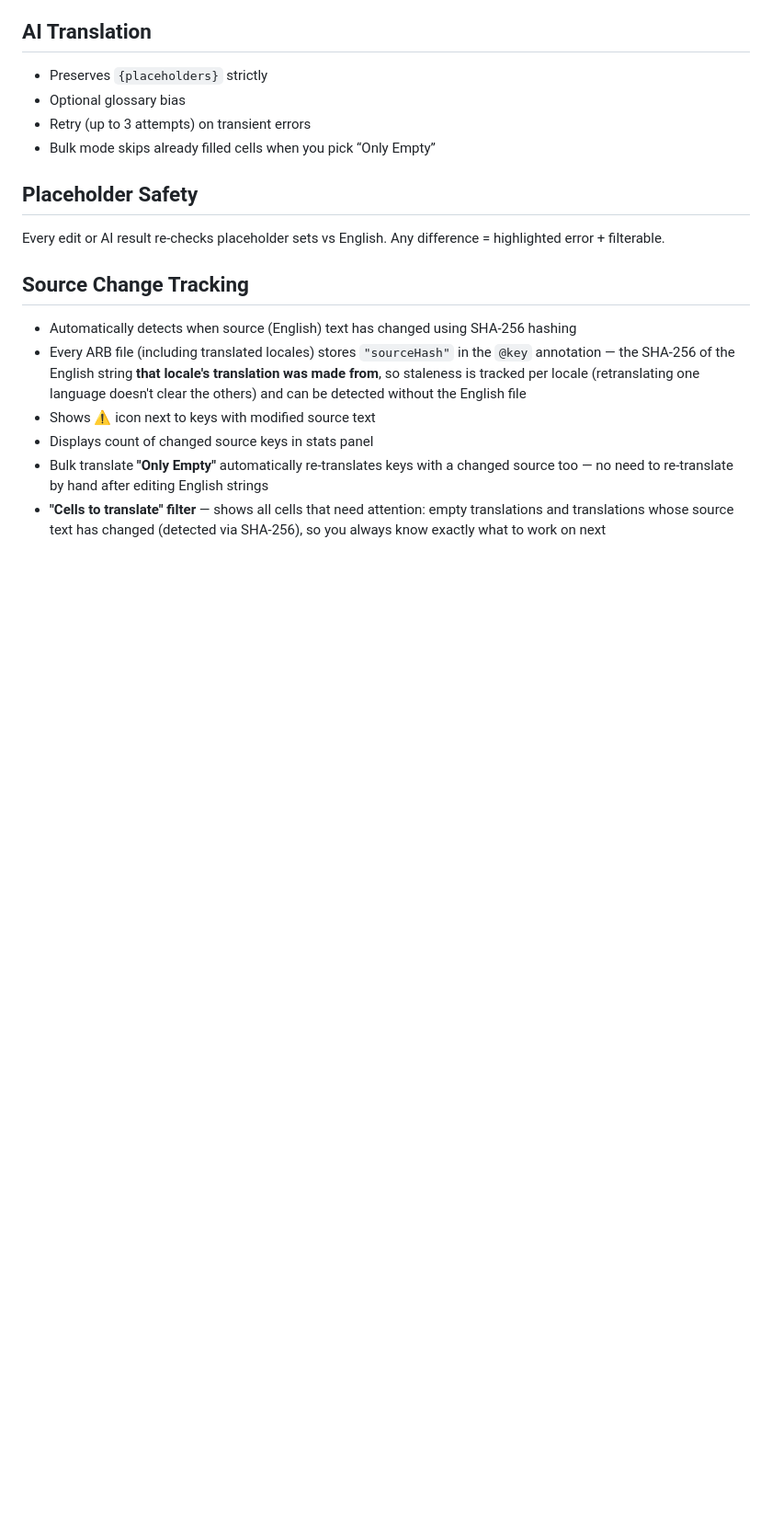
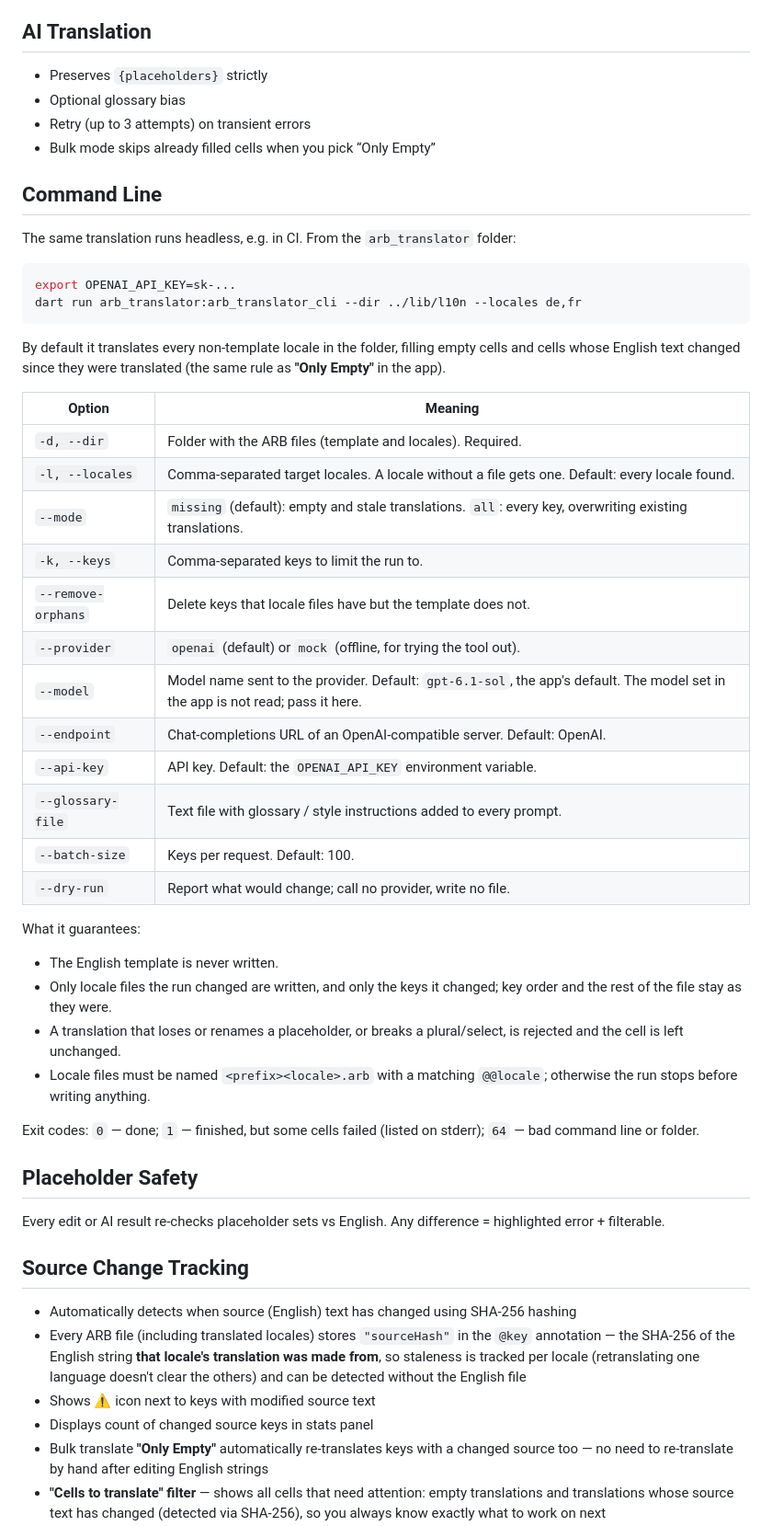
Before and after one commit to DitriXNew/arb-translator, a Markdown page: README.md, the part around the change. Shown at 92% size. Rendered like a GitHub page; blank space fills up the shorter version.

Commit message:
README: document the command-line mode
Co-Authored-By: Claude Opus 5.5 <noreply@anthropic.com>

````diff
--- a/README.md
+++ b/README.md
@@ -42,6 +42,39 @@ Focused benefits:
 * Retry (up to 3 attempts) on transient errors
 * Bulk mode skips already filled cells when you pick “Only Empty”
 
+## Command Line
+The same translation runs headless, e.g. in CI. From the `arb_translator` folder:
+
+```sh
+export OPENAI_API_KEY=sk-...
+dart run arb_translator:arb_translator_cli --dir ../lib/l10n --locales de,fr
+```
+
+By default it translates every non-template locale in the folder, filling empty cells and cells whose English text changed since they were translated (the same rule as **"Only Empty"** in the app).
+
+| Option | Meaning |
+| --- | --- |
+| `-d, --dir` | Folder with the ARB files (template and locales). Required. |
+| `-l, --locales` | Comma-separated target locales. A locale without a file gets one. Default: every locale found. |
+| `--mode` | `missing` (default): empty and stale translations. `all`: every key, overwriting existing translations. |
+| `-k, --keys` | Comma-separated keys to limit the run to. |
+| `--remove-orphans` | Delete keys that locale files have but the template does not. |
+| `--provider` | `openai` (default) or `mock` (offline, for trying the tool out). |
+| `--model` | Model name sent to the provider. Default: `gpt-6.1-sol`, the app's default. The model set in the app is not read; pass it here. |
+| `--endpoint` | Chat-completions URL of an OpenAI-compatible server. Default: OpenAI. |
+| `--api-key` | API key. Default: the `OPENAI_API_KEY` environment variable. |
+| `--glossary-file` | Text file with glossary / style instructions added to every prompt. |
+| `--batch-size` | Keys per request. Default: 100. |
+| `--dry-run` | Report what would change; call no provider, write no file. |
+
+What it guarantees:
+* The English template is never written.
+* Only locale files the run changed are written, and only the keys it changed; key order and the rest of the file stay as they were.
+* A translation that loses or renames a placeholder, or breaks a plural/select, is rejected and the cell is left unchanged.
+* Locale files must be named `<prefix><locale>.arb` with a matching `@@locale`; otherwise the run stops before writing anything.
+
+Exit codes: `0` — done; `1` — finished, but some cells failed (listed on stderr); `64` — bad command line or folder.
+
 ## Placeholder Safety
 Every edit or AI result re‑checks placeholder sets vs English. Any difference = highlighted error + filterable.
 
````
